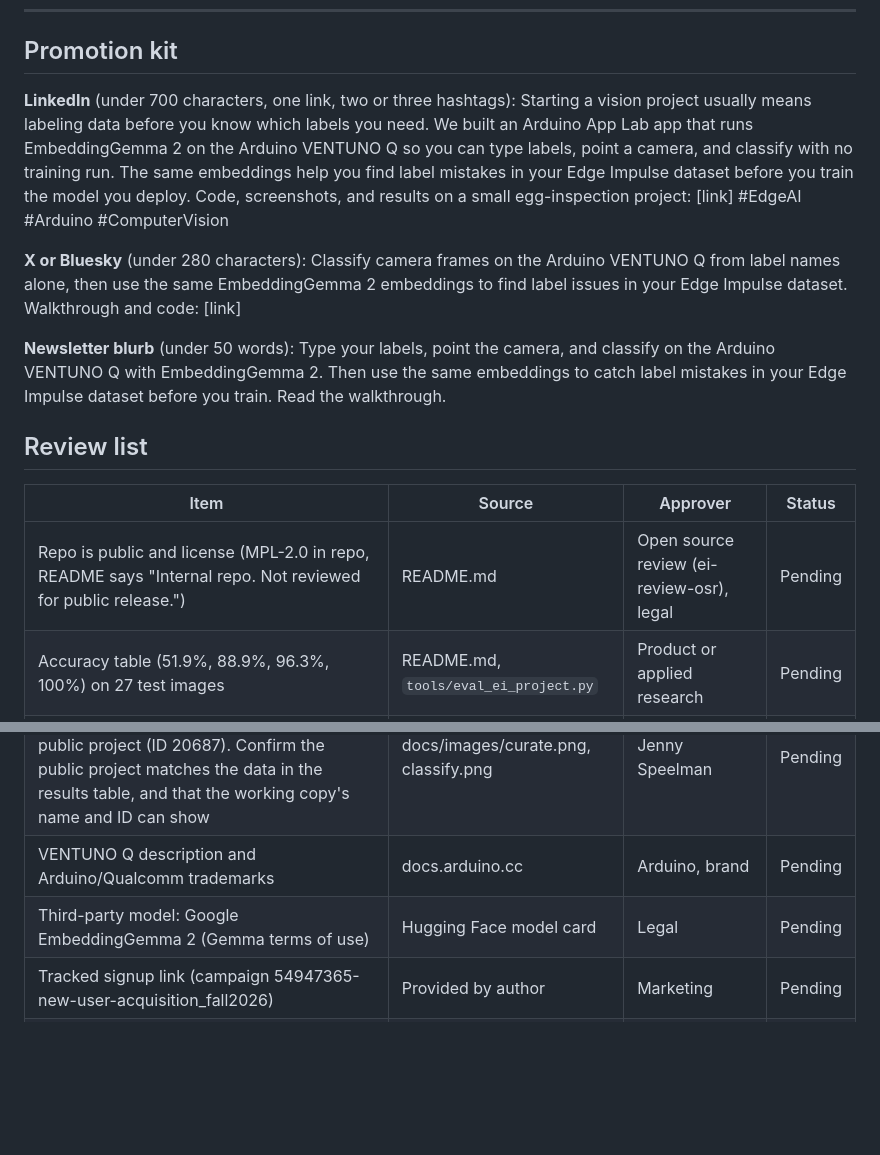
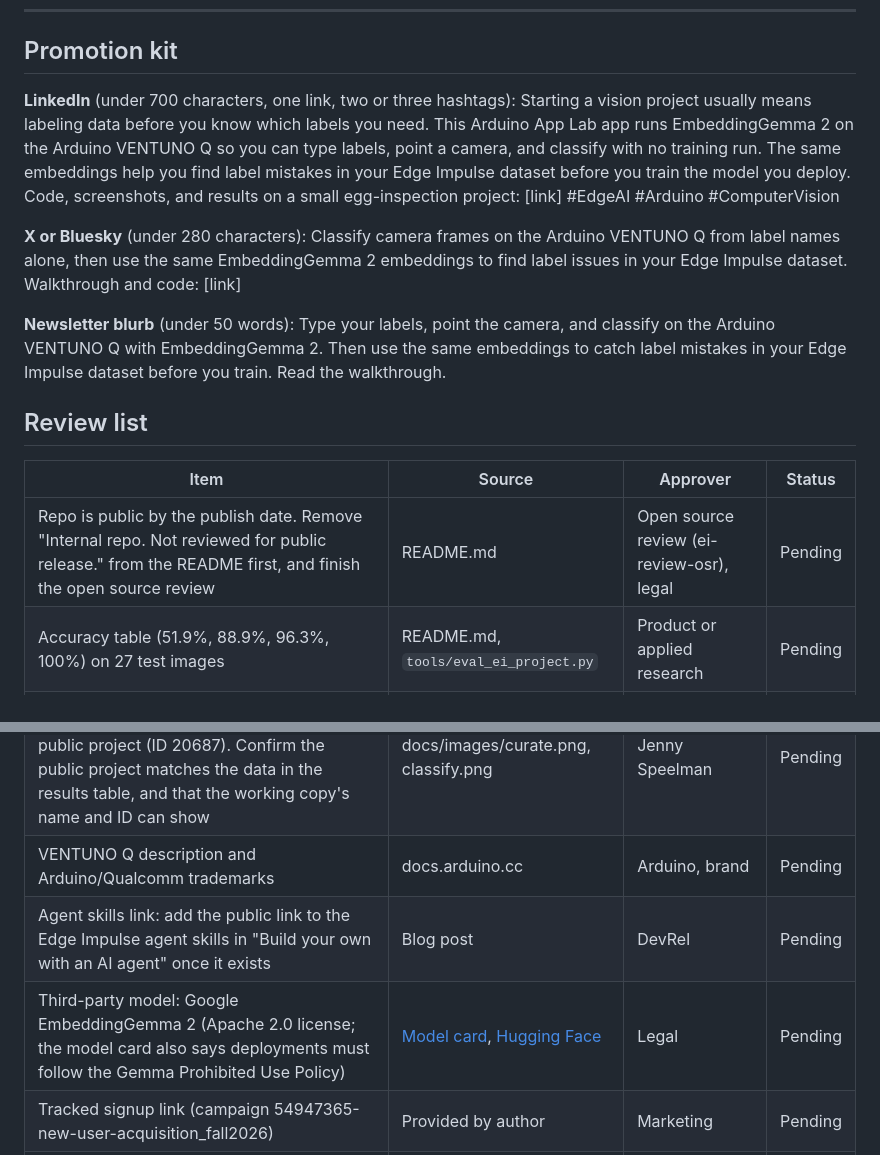
Before and after one commit to edgeimpulse/embedding-gemma2-ventuno-q, a Markdown page: blog/embeddinggemma2-ventuno-q.md, 2 parts joined by grey strips. Rendered like a GitHub page; blank space fills up the shorter version.

```diff
--- a/blog/embeddinggemma2-ventuno-q.md
+++ b/blog/embeddinggemma2-ventuno-q.md
@@ -139,7 +136,7 @@ Join us in the [Edge Impulse forum](https://forum.edgeimpulse.com/), our [Discor
 ## Promotion kit
 
 **LinkedIn** (under 700 characters, one link, two or three hashtags):
-Starting a vision project usually means labeling data before you know which labels you need. We built an Arduino App Lab app that runs EmbeddingGemma 2 on the Arduino VENTUNO Q so you can type labels, point a camera, and classify with no training run. The same embeddings help you find label mistakes in your Edge Impulse dataset before you train the model you deploy. Code, screenshots, and results on a small egg-inspection project: [link] #EdgeAI #Arduino #ComputerVision
+Starting a vision project usually means labeling data before you know which labels you need. This Arduino App Lab app runs EmbeddingGemma 2 on the Arduino VENTUNO Q so you can type labels, point a camera, and classify with no training run. The same embeddings help you find label mistakes in your Edge Impulse dataset before you train the model you deploy. Code, screenshots, and results on a small egg-inspection project: [link] #EdgeAI #Arduino #ComputerVision
 
 **X or Bluesky** (under 280 characters):
 Classify camera frames on the Arduino VENTUNO Q from label names alone, then use the same EmbeddingGemma 2 embeddings to find label issues in your Edge Impulse dataset. Walkthrough and code: [link]
@@ -151,11 +148,12 @@ Type your labels, point the camera, and classify on the Arduino VENTUNO Q with E
 
 | Item | Source | Approver | Status |
 | --- | --- | --- | --- |
-| Repo is public and license (MPL-2.0 in repo, README says "Internal repo. Not reviewed for public release.") | README.md | Open source review (ei-review-osr), legal | Pending |
+| Repo is public by the publish date. Remove "Internal repo. Not reviewed for public release." from the README first, and finish the open source review | README.md | Open source review (ei-review-osr), legal | Pending |
 | Accuracy table (51.9%, 88.9%, 96.3%, 100%) on 27 test images | README.md, `tools/eval_ei_project.py` | Product or applied research | Pending |
 | Per-frame latency on the VENTUNO Q | Not measured on board | Engineering | Missing |
 | Screenshots show the working copy "Eggs AI - Jenny (#1132984)". The post links the public project (ID 20687). Confirm the public project matches the data in the results table, and that the working copy's name and ID can show | docs/images/curate.png, classify.png | Jenny Speelman | Pending |
 | VENTUNO Q description and Arduino/Qualcomm trademarks | docs.arduino.cc | Arduino, brand | Pending |
-| Third-party model: Google EmbeddingGemma 2 (Gemma terms of use) | Hugging Face model card | Legal | Pending |
+| Agent skills link: add the public link to the Edge Impulse agent skills in "Build your own with an AI agent" once it exists | Blog post | DevRel | Pending |
+| Third-party model: Google EmbeddingGemma 2 (Apache 2.0 license; the model card also says deployments must follow the Gemma Prohibited Use Policy) | [Model card](https://ai.google.dev/gemma/docs/embeddinggemma/model_card_2), [Hugging Face](https://huggingface.co/google/embeddinggemma-2) | Legal | Pending |
 | Tracked signup link (campaign 54947365-new-user-acquisition_fall2026) | Provided by author | Marketing | Pending |
 | Feature image (built from the repo screenshot with the official Edge Impulse logo file) | `blog/images/` | Design | Pending |
```
Also changed, not shown: other parts of blog/embeddinggemma2-ventuno-q.md (+19 -22 lines).
